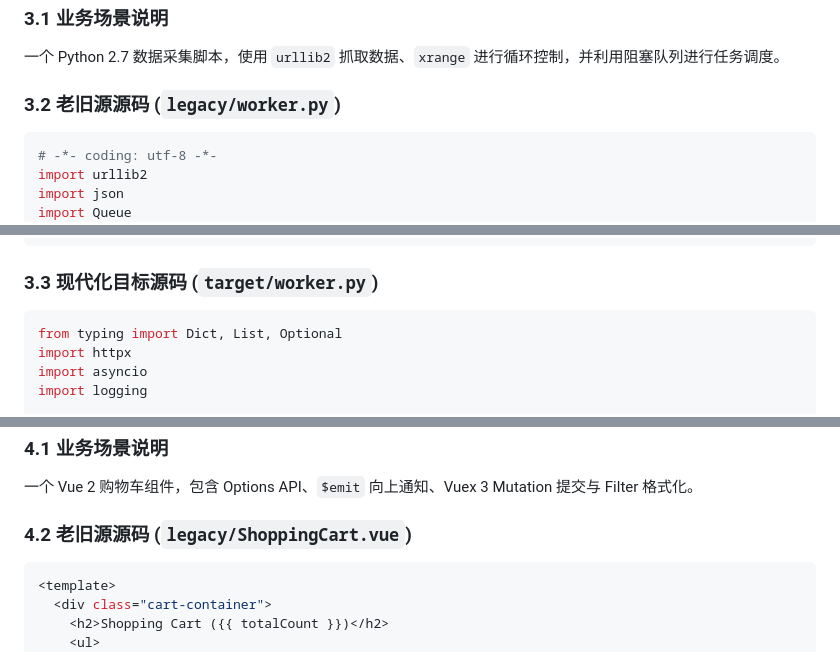
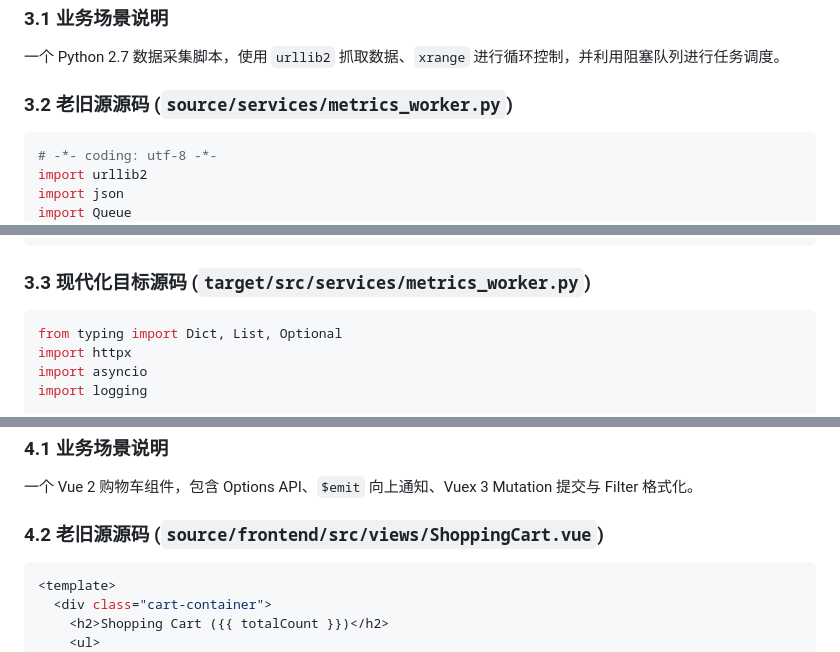
Before and after one commit to SakuraCianna/LegacyCodeModernizer, a Markdown page: docs/zh/benchmark-test-suites.md, 3 parts joined by grey strips. Drawn GitHub-style.

````diff
--- a/docs/zh/benchmark-test-suites.md
+++ b/docs/zh/benchmark-test-suites.md
@@ -135,7 +135,7 @@ class CartRestControllerTest {
 ### 3.1 业务场景说明
 一个 Python 2.7 数据采集脚本，使用 `urllib2` 抓取数据、`xrange` 进行循环控制，并利用阻塞队列进行任务调度。
 
-### 3.2 老旧源源码 (`legacy/worker.py`)
+### 3.2 老旧源源码 (`source/services/metrics_worker.py`)
 ```python
 # -*- coding: utf-8 -*-
 import urllib2
@@ -159,7 +159,7 @@ def fetch_metrics(endpoints):
     return results
 ```
 
-### 3.3 现代化目标源码 (`target/worker.py`)
+### 3.3 现代化目标源码 (`target/src/services/metrics_worker.py`)
 ```python
 from typing import Dict, List, Optional
 import httpx
@@ -225,7 +225,7 @@ async def test_fetch_metrics_handles_failure(respx_mock):
 ### 4.1 业务场景说明
 一个 Vue 2 购物车组件，包含 Options API、`$emit` 向上通知、Vuex 3 Mutation 提交与 Filter 格式化。
 
-### 4.2 老旧源源码 (`legacy/ShoppingCart.vue`)
+### 4.2 老旧源源码 (`source/frontend/src/views/ShoppingCart.vue`)
 ```vue
 <template>
   <div class="cart-container">
````
Also changed, not shown: other parts of docs/zh/benchmark-test-suites.md (+13 -13 lines), docs/benchmark-test-suites.md (+17 -17 lines).
